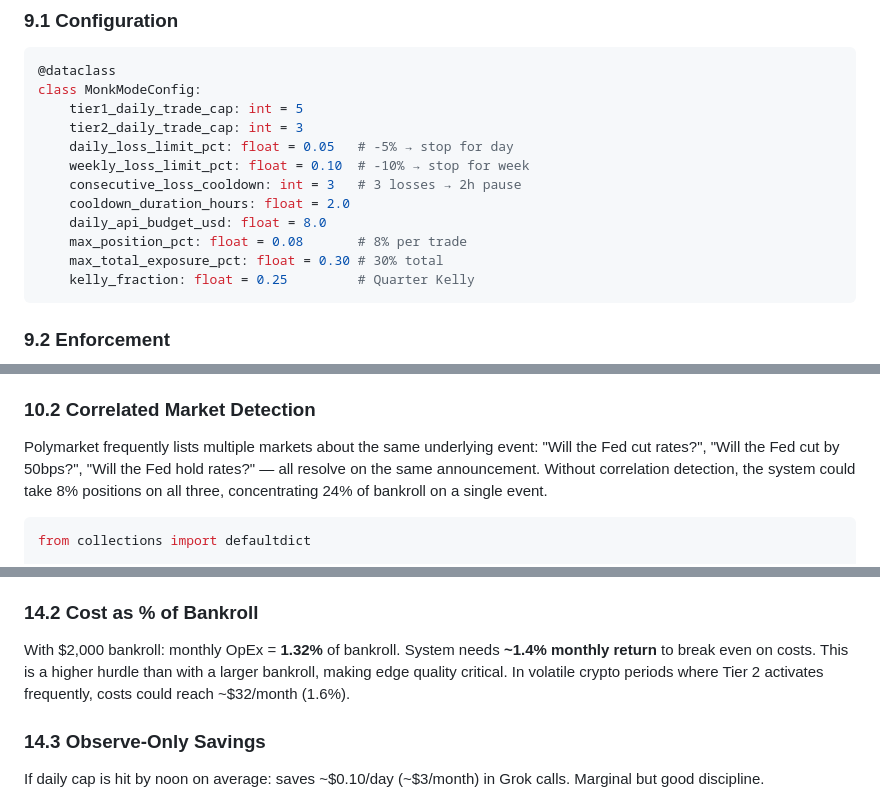
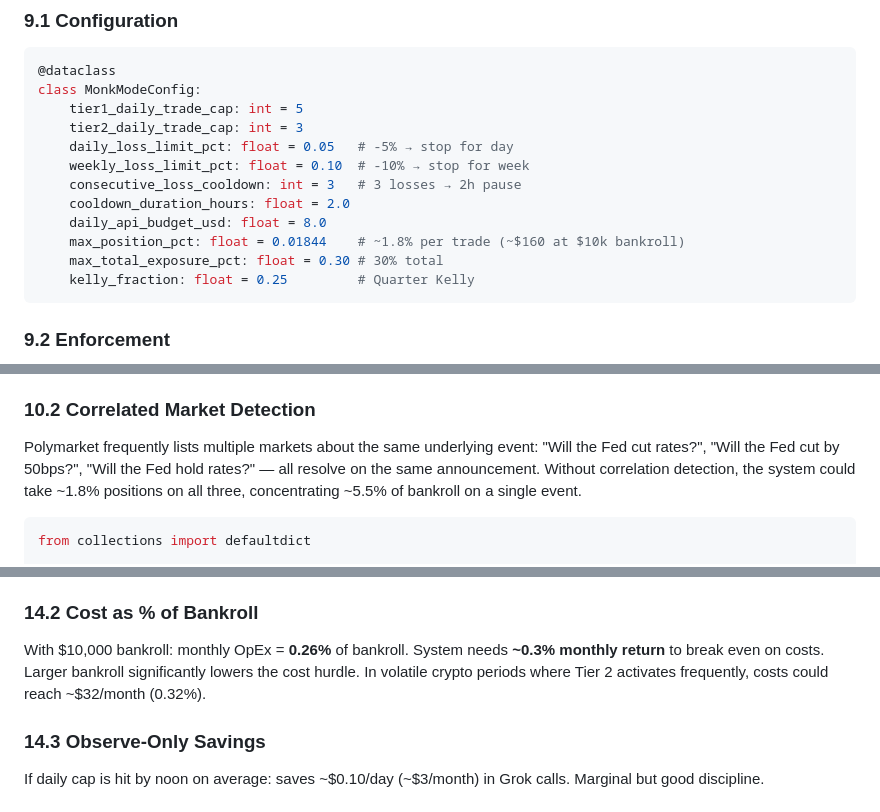
Before and after one commit to polucas/polymarket-v2, a Markdown page: polymarket_system_v2.md, 3 parts joined by grey strips. Drawn GitHub-style.

````diff
--- a/polymarket_system_v2.md
+++ b/polymarket_system_v2.md
@@ -1132,7 +1133,7 @@ class MonkModeConfig:
     consecutive_loss_cooldown: int = 3   # 3 losses → 2h pause
     cooldown_duration_hours: float = 2.0
     daily_api_budget_usd: float = 8.0
-    max_position_pct: float = 0.08       # 8% per trade
+    max_position_pct: float = 0.01844    # ~1.8% per trade (~$160 at $10k bankroll)
     max_total_exposure_pct: float = 0.30 # 30% total
     kelly_fraction: float = 0.25         # Quarter Kelly
 ```
@@ -1267,7 +1268,7 @@ def select_best_trades(
 
 ### 10.2 Correlated Market Detection
 
-Polymarket frequently lists multiple markets about the same underlying event: "Will the Fed cut rates?", "Will the Fed cut by 50bps?", "Will the Fed hold rates?" — all resolve on the same announcement. Without correlation detection, the system could take 8% positions on all three, concentrating 24% of bankroll on a single event.
+Polymarket frequently lists multiple markets about the same underlying event: "Will the Fed cut rates?", "Will the Fed cut by 50bps?", "Will the Fed hold rates?" — all resolve on the same announcement. Without correlation detection, the system could take ~1.8% positions on all three, concentrating ~5.5% of bankroll on a single event.
 
 ```python
 from collections import defaultdict
@@ -1927,7 +1929,7 @@ CREATE TABLE daily_mode_log (
 
 ### 14.2 Cost as % of Bankroll
 
-With $2,000 bankroll: monthly OpEx = **1.32%** of bankroll. System needs **~1.4% monthly return** to break even on costs. This is a higher hurdle than with a larger bankroll, making edge quality critical. In volatile crypto periods where Tier 2 activates frequently, costs could reach ~$32/month (1.6%).
+With $10,000 bankroll: monthly OpEx = **0.26%** of bankroll. System needs **~0.3% monthly return** to break even on costs. Larger bankroll significantly lowers the cost hurdle. In volatile crypto periods where Tier 2 activates frequently, costs could reach ~$32/month (0.32%).
 
 ### 14.3 Observe-Only Savings
 
````
Also changed, not shown: other parts of polymarket_system_v2.md (+11 -9 lines), docs/TASKS.md (+6 -6 lines), docs/TESTS.md (+9 -8 lines).
